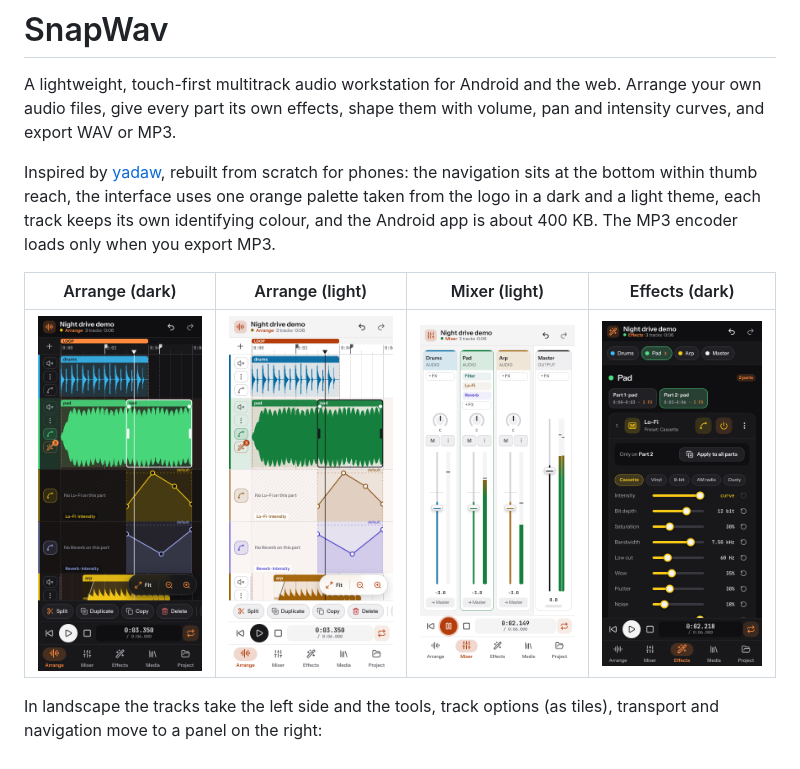
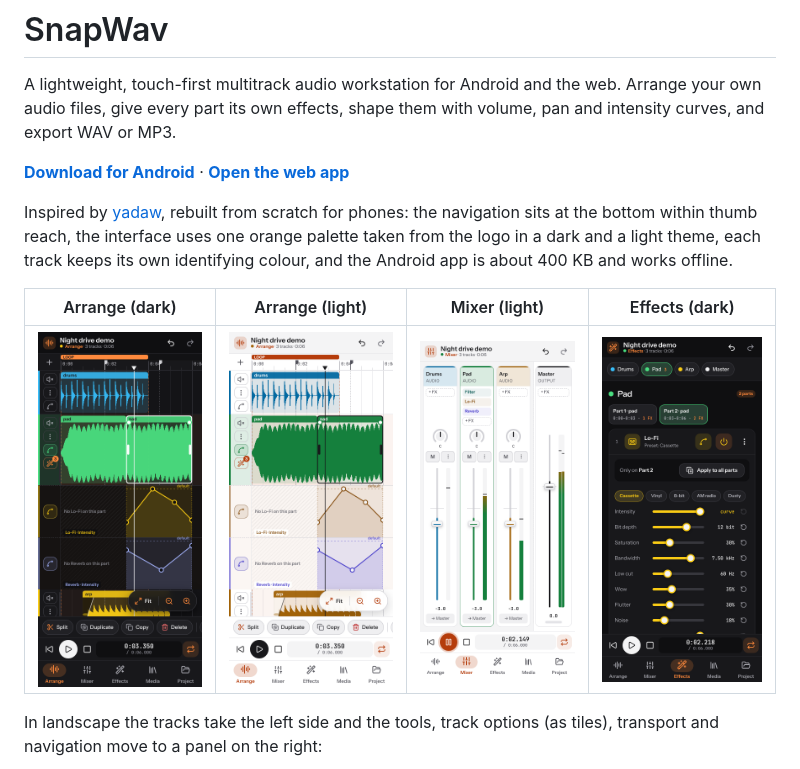
Before and after one commit to jeswinjosu/snapwav, a Markdown page: README.md, the part around one of its changes. Drawn GitHub-style.

```diff
--- a/README.md
+++ b/README.md
@@ -2,7 +2,9 @@
 
 A lightweight, touch-first multitrack audio workstation for Android and the web. Arrange your own audio files, give every part its own effects, shape them with volume, pan and intensity curves, and export WAV or MP3.
 
-Inspired by [yadaw](https://github.com/mlm-games/yadaw), rebuilt from scratch for phones: the navigation sits at the bottom within thumb reach, the interface uses one orange palette taken from the logo in a dark and a light theme, each track keeps its own identifying colour, and the Android app is about 400 KB. The MP3 encoder loads only when you export MP3.
+**[Download for Android](../../releases/latest)** · **[Open the web app](https://jeswinjosu.github.io/snapwav/)**
+
+Inspired by [yadaw](https://github.com/mlm-games/yadaw), rebuilt from scratch for phones: the navigation sits at the bottom within thumb reach, the interface uses one orange palette taken from the logo in a dark and a light theme, each track keeps its own identifying colour, and the Android app is about 400 KB and works offline.
 
 | Arrange (dark) | Arrange (light) | Mixer (light) | Effects (dark) |
 |:-:|:-:|:-:|:-:|
```
Also changed, not shown: other parts of README.md (+18 -49 lines).
